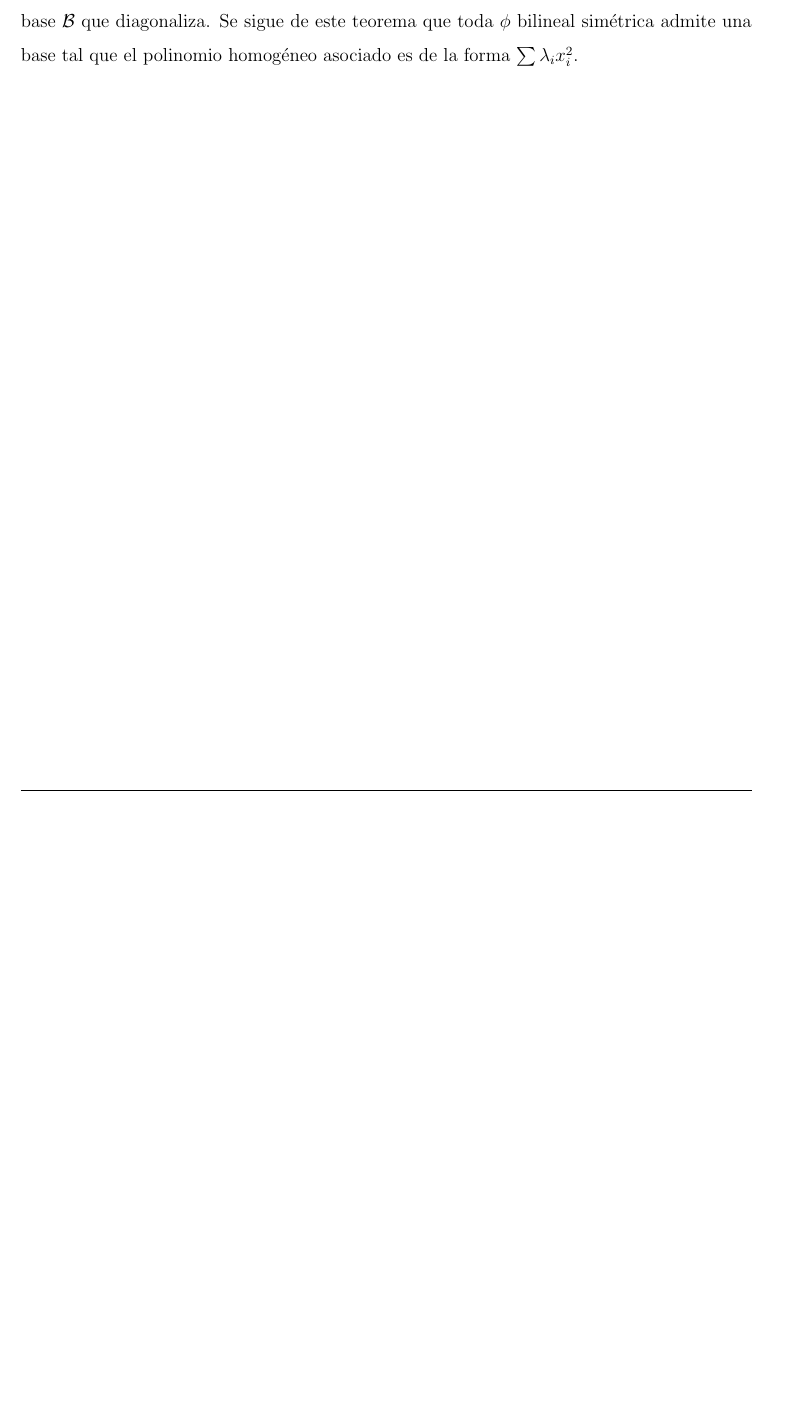
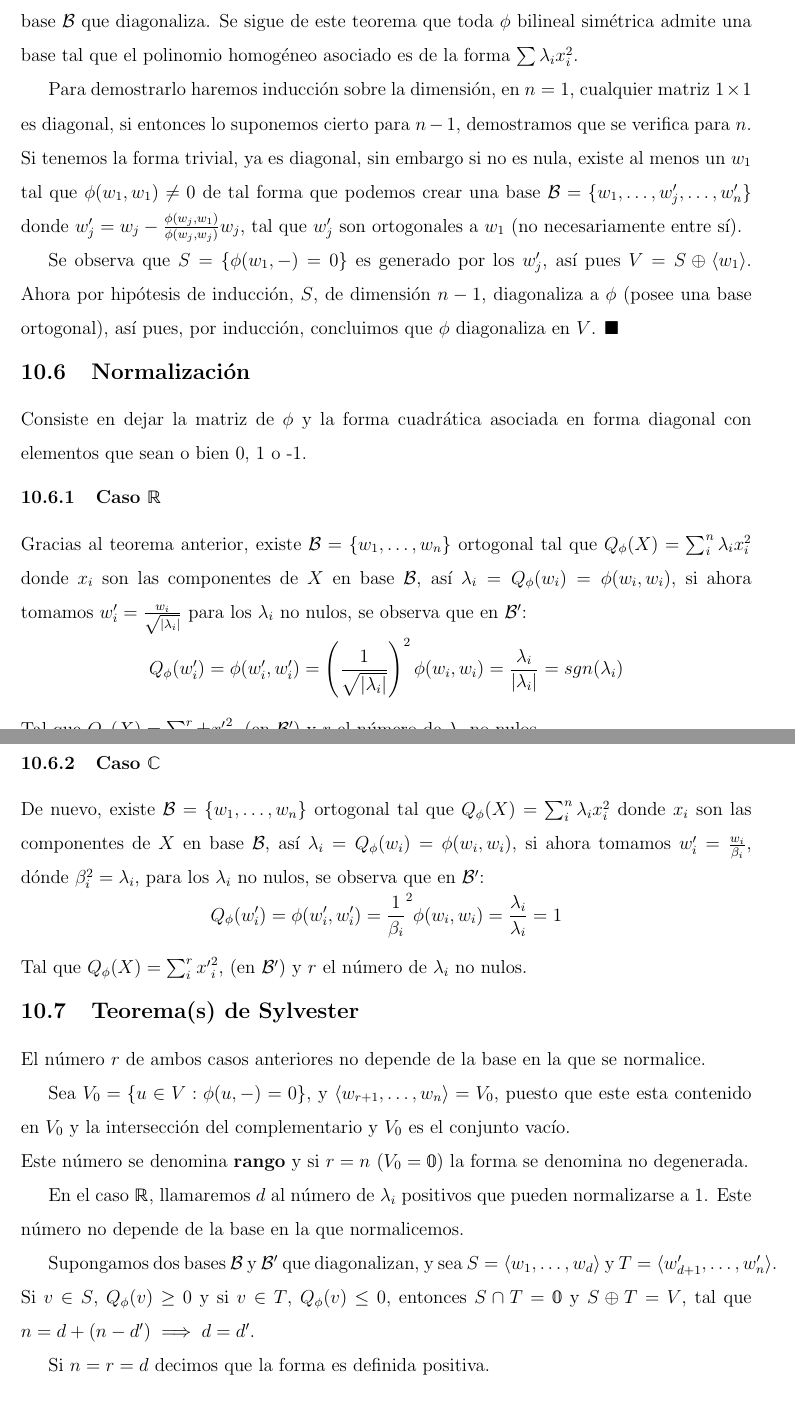
Before and after one commit to EnderMk9/Algebra-II, a LaTeX document (Apuntes.tex): part of page 23 of 23 before the commit and two parts of pages 23 and 24 of 24 after it, the two joined at a grey line, cut so that both start at the same text, the shorter picture padded with empty space. Compiled offline with pdfLaTeX.

Commit message:
17-05-21

```diff
--- a/Apuntes.tex
+++ b/Apuntes.tex
@@ -935,4 +935,50 @@ Si $\phi$ es simétrica se observa que $Q_\phi(u+v)=\phi(u+v,u+v)=2\phi(u,v)+\ph
 Una base en $V$ diagonaliza a $\phi$ bilineal simétrica si su matriz asociada es diagonal, además como se ha dicho antes el polinomio homogéneo asociado será de la forma $\sum k_i x_i^2$.
 
 Vamos a demostrar ahora el siguiente teorema. Toda $\phi$ bilineal simétrica admite una base $\mathcal{B}$ que diagonaliza. Se sigue de este teorema que toda $\phi$ bilineal simétrica admite una base tal que el polinomio homogéneo asociado es de la forma $\sum \lambda_i x_i^2$.
+
+Para demostrarlo haremos inducción sobre la dimensión, en $n=1$, cualquier matriz $1 \times 1$ es diagonal, si entonces lo suponemos cierto para $n-1$, demostramos que se verifica para $n$.
+
+\noindent Si tenemos la forma trivial, ya es diagonal, sin embargo si no es nula, existe al menos un $w_1$ tal que $\phi(w_1,w_1)\neq 0$ de tal forma que podemos crear una base $\mathcal{B}=\{w_1,\dots,w'_j,\dots,w'_n\}$ donde $w'_j=w_j-\frac{\phi(w_j,w_1)}{\phi(w_j,w_j)}w_j$, tal que $w'_j$ son ortogonales a $w_1$ (no necesariamente entre sí).
+
+Se observa que $S = \{\phi(w_1,-)=0\}$ es generado por los $w'_j$, así pues $V= S \oplus \langle w_1 \rangle$. Ahora por hipótesis de inducción, $S$, de dimensión $n-1$, diagonaliza a $\phi$ (posee una base ortogonal), así pues, por inducción, concluimos que $\phi$ diagonaliza en $V$.    $\blacksquare$
+
+\vspace{-15pt}
+\subsection{Normalización}
+
+Consiste en dejar la matriz de $\phi$ y la forma cuadrática asociada en forma diagonal con elementos que sean o bien 0, 1 o -1.
+
+\vspace{-10pt}
+\subsubsection{Caso $\mathbb{R}$}
+
+Gracias al teorema anterior, existe $\mathcal{B}=\{w_1,\dots,w_n\}$ ortogonal tal que $Q_\phi(X) = \sum_i^n \lambda_i x_i^2$ donde $x_i$ son las componentes de $X$ en base $\mathcal{B}$, así $\lambda_i = Q_\phi(w_i)=\phi(w_i,w_i)$, si ahora tomamos $w'_i=\frac{w_i}{\sqrt{|\lambda_i|}}$ para los $\lambda_i$ no nulos, se observa que en $\mathcal{B}'$:
+\vspace{-10pt}
+\[Q_\phi(w'_i)=\phi(w'_i,w'_i)=\left(\frac{1}{\sqrt{|\lambda_i|}}\right)^2 \phi(w_i,w_i) = \frac{\lambda_i}{|\lambda_i|}=sgn(\lambda_i)\]
+
+\noindent Tal que $Q_\phi(X) = \sum_i^r \pm {x'}_i^2$, (en $\mathcal{B}'$) y $r$ el número de $\lambda_i$ no nulos.
+
+\clearpage
+\vspace{-15pt}
+\subsubsection{Caso $\mathbb{C}$}
+
+De nuevo, existe $\mathcal{B}=\{w_1,\dots,w_n\}$ ortogonal tal que $Q_\phi(X) = \sum_i^n \lambda_i x_i^2$ donde $x_i$ son las componentes de $X$ en base $\mathcal{B}$, así $\lambda_i = Q_\phi(w_i)=\phi(w_i,w_i)$, si ahora tomamos $w'_i=\frac{w_i}{\beta_i}$, dónde $\beta_i^2 = \lambda_i$, para los $\lambda_i$ no nulos, se observa que en $\mathcal{B}'$:
+\vspace{-10pt}
+\[Q_\phi(w'_i)=\phi(w'_i,w'_i)={\frac{1}{\beta_i}}^2 \phi(w_i,w_i) = \frac{\lambda_i}{\lambda_i}=1\]
+
+\noindent Tal que $Q_\phi(X) = \sum_i^r {x'}_i^2$, (en $\mathcal{B}'$) y $r$ el número de $\lambda_i$ no nulos.
+
+\vspace{-15pt}
+\subsection{Teorema(s) de Sylvester}
+
+El número $r$ de ambos casos anteriores no depende de la base en la que se normalice.
+
+Sea $V_0 = \{u \in V : \phi(u,-)=0\}$, y $\langle w_{r+1}, \dots, w_n \rangle = V_0$, puesto que este esta contenido en $V_0$ y la intersección del complementario y $V_0$ es el conjunto vacío.
+
+\noindent Este número se denomina \textbf{rango} y si $r=n$ ($V_0 = \mathbb{0}$) la forma se denomina no degenerada.
+
+En el caso $\mathbb{R}$, llamaremos $d$ al número de $\lambda_i$ positivos que pueden normalizarse a 1. Este número no depende de la base en la que normalicemos.
+
+Supongamos dos bases $\mathcal{B}$ y $\mathcal{B}'$ que diagonalizan, y sea $S=\langle w_1, \dots, w_d \rangle$ y $T= \langle w'_{d+1}, \dots, w'_n \rangle$. Si $v \in S$, $Q_\phi(v)\geq 0$ y si $v \in T$, $Q_\phi(v)\leq 0$, entonces $S \cap T = \mathbb{0}$ y $S \oplus T = V$, tal que $n=d+(n-d')\implies d=d'$.
+
+Si $n=r=d$ decimos que la forma es definida positiva.
+
 \end{document}
```
Also changed, not shown: Apuntes.pdf, 1 other file.
